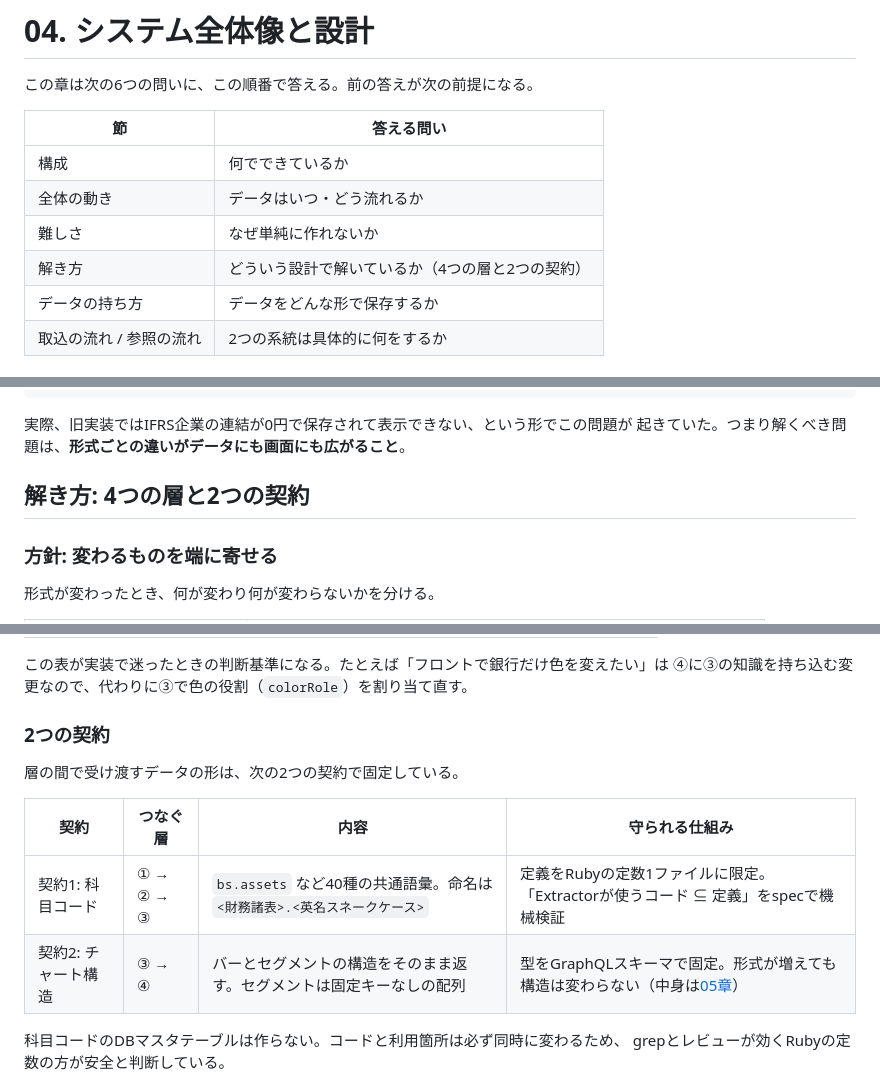
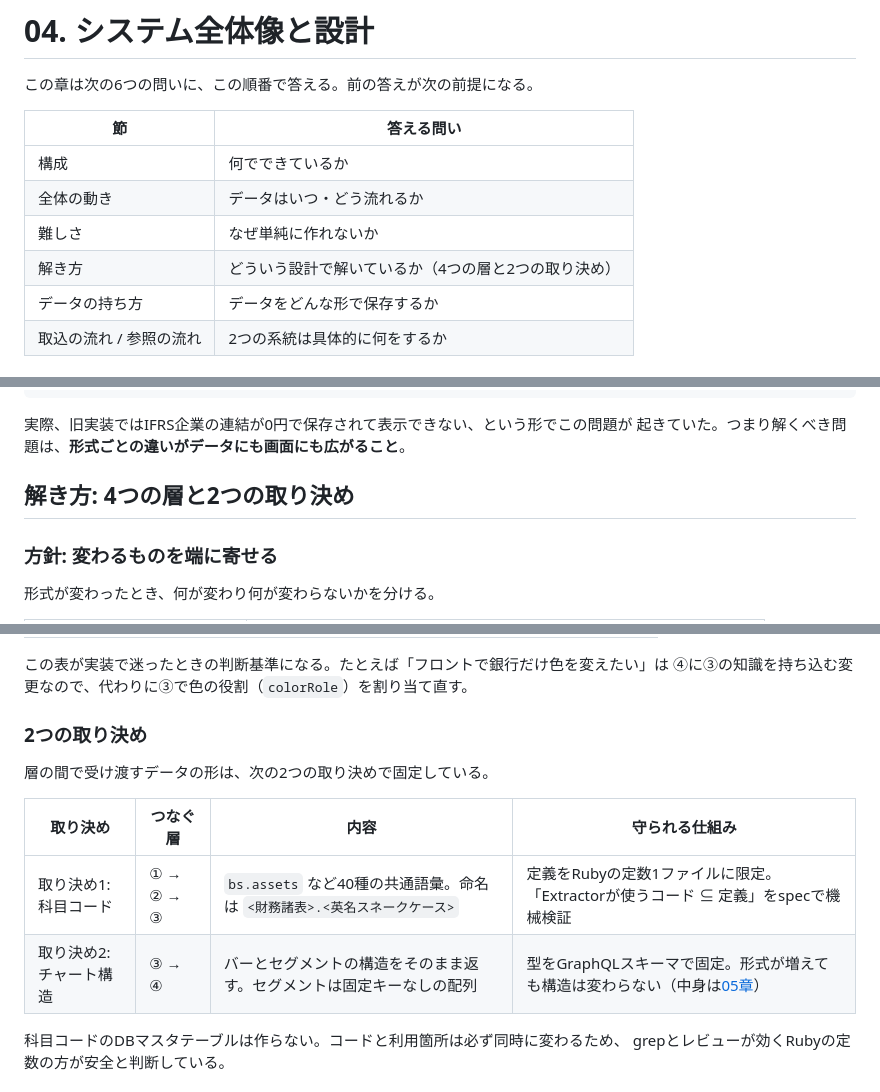
Before and after one commit to shin4488/financial-statement, a Markdown page: docs/guide/04_system_overview.md, 3 parts joined by grey strips. GitHub-like rendering.

Commit message:
change: 「契約」を「取り決め」に言い換え（色の契約→色の対応）
Co-Authored-By: Claude Fable 5 <noreply@anthropic.com>

```diff
--- a/docs/guide/04_system_overview.md
+++ b/docs/guide/04_system_overview.md
@@ -7,7 +7,7 @@
 | 構成 | 何でできているか |
 | 全体の動き | データはいつ・どう流れるか |
 | 難しさ | なぜ単純に作れないか |
-| 解き方 | どういう設計で解いているか（4つの層と2つの契約） |
+| 解き方 | どういう設計で解いているか（4つの層と2つの取り決め） |
 | データの持ち方 | データをどんな形で保存するか |
 | 取込の流れ / 参照の流れ | 2つの系統は具体的に何をするか |
 
@@ -96,7 +96,7 @@ DBにカラム追加 → 取込に分岐追加 → APIに項目追加 → フロ
 実際、旧実装ではIFRS企業の連結が0円で保存されて表示できない、という形でこの問題が
 起きていた。つまり解くべき問題は、**形式ごとの違いがデータにも画面にも広がること**。
 
-## 解き方: 4つの層と2つの契約
+## 解き方: 4つの層と2つの取り決め
 
 ### 方針: 変わるものを端に寄せる
 
@@ -140,14 +140,14 @@ flowchart TB
 この表が実装で迷ったときの判断基準になる。たとえば「フロントで銀行だけ色を変えたい」は
 ④に③の知識を持ち込む変更なので、代わりに③で色の役割（`colorRole`）を割り当て直す。
 
-### 2つの契約
+### 2つの取り決め
 
-層の間で受け渡すデータの形は、次の2つの契約で固定している。
+層の間で受け渡すデータの形は、次の2つの取り決めで固定している。
 
-| 契約 | つなぐ層 | 内容 | 守られる仕組み |
+| 取り決め | つなぐ層 | 内容 | 守られる仕組み |
 |---|---|---|---|
-| 契約1: 科目コード | ① → ② → ③ | `bs.assets` など40種の共通語彙。命名は `<財務諸表>.<英名スネークケース>` | 定義をRubyの定数1ファイルに限定。「Extractorが使うコード ⊆ 定義」をspecで機械検証 |
-| 契約2: チャート構造 | ③ → ④ | バーとセグメントの構造をそのまま返す。セグメントは固定キーなしの配列 | 型をGraphQLスキーマで固定。形式が増えても構造は変わらない（中身は[05章](05_backend.md)） |
+| 取り決め1: 科目コード | ① → ② → ③ | `bs.assets` など40種の共通語彙。命名は `<財務諸表>.<英名スネークケース>` | 定義をRubyの定数1ファイルに限定。「Extractorが使うコード ⊆ 定義」をspecで機械検証 |
+| 取り決め2: チャート構造 | ③ → ④ | バーとセグメントの構造をそのまま返す。セグメントは固定キーなしの配列 | 型をGraphQLスキーマで固定。形式が増えても構造は変わらない（中身は[05章](05_backend.md)） |
 
 科目コードのDBマスタテーブルは作らない。コードと利用箇所は必ず同時に変わるため、
 grepとレビューが効くRubyの定数の方が安全と判断している。
```
Also changed, not shown: other parts of docs/guide/04_system_overview.md (+1 -1 lines), docs/guide/05_backend.md (+3 -3 lines), docs/guide/06_frontend.md (+2 -2 lines).
